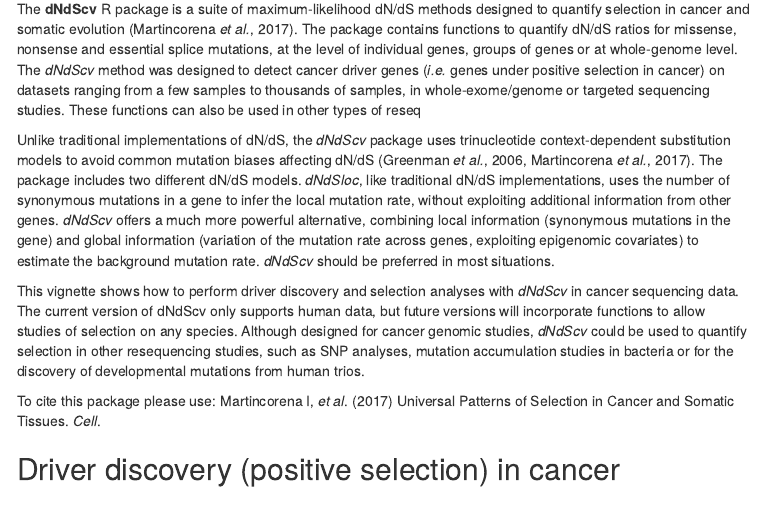
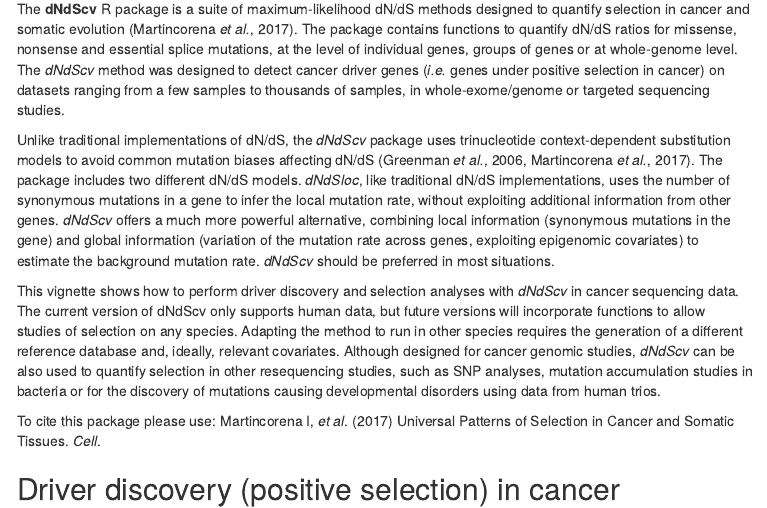
Before and after one commit to im3sanger/dndscv, an R Markdown document (vignettes/dNdScv.Rmd): the page in a window 1100 px wide, from 140 px down. The pictures show the output file vignettes/dNdScv.html that the author committed with the source, opened offline; menus at the side of the page are left out.

Commit message:
Fix typo

```diff
--- a/vignettes/dNdScv.Rmd
+++ b/vignettes/dNdScv.Rmd
@@ -7,11 +7,11 @@
     toc_float: true
 ---
 
-The **dNdScv** R package is a suite of maximum-likelihood dN/dS methods designed to quantify selection in cancer and somatic evolution (Martincorena *et al.*, 2017). The package contains functions to quantify dN/dS ratios for missense, nonsense and essential splice mutations, at the level of individual genes, groups of genes or at whole-genome level. The *dNdScv* method was designed to detect cancer driver genes (*i.e.* genes under positive selection in cancer) on datasets ranging from a few samples to thousands of samples, in whole-exome/genome or targeted sequencing studies. These functions can also be used in other types of reseq
+The **dNdScv** R package is a suite of maximum-likelihood dN/dS methods designed to quantify selection in cancer and somatic evolution (Martincorena *et al.*, 2017). The package contains functions to quantify dN/dS ratios for missense, nonsense and essential splice mutations, at the level of individual genes, groups of genes or at whole-genome level. The *dNdScv* method was designed to detect cancer driver genes (*i.e.* genes under positive selection in cancer) on datasets ranging from a few samples to thousands of samples, in whole-exome/genome or targeted sequencing studies.
 
 Unlike traditional implementations of dN/dS, the *dNdScv* package uses trinucleotide context-dependent substitution models to avoid common mutation biases affecting dN/dS (Greenman *et al.*, 2006, Martincorena *et al.*, 2017). The package includes two different dN/dS models. *dNdSloc*, like traditional dN/dS implementations, uses the number of synonymous mutations in a gene to infer the local mutation rate, without exploiting additional information from other genes. *dNdScv* offers a much more powerful alternative, combining local information (synonymous mutations in the gene) and global information (variation of the mutation rate across genes, exploiting epigenomic covariates) to estimate the background mutation rate. *dNdScv* should be preferred in most situations.
 
-This vignette shows how to perform driver discovery and selection analyses with *dNdScv* in cancer sequencing data. The current version of dNdScv only supports human data, but future versions will incorporate functions to allow studies of selection on any species. Although designed for cancer genomic studies, *dNdScv* could be used to quantify selection in other resequencing studies, such as SNP analyses, mutation accumulation studies in bacteria or for the discovery of developmental mutations from human trios.
+This vignette shows how to perform driver discovery and selection analyses with *dNdScv* in cancer sequencing data. The current version of dNdScv only supports human data, but future versions will incorporate functions to allow studies of selection on any species. Adapting the method to run in other species requires the generation of a different reference database and, ideally, relevant covariates. Although designed for cancer genomic studies, *dNdScv* can be also used to quantify selection in other resequencing studies, such as SNP analyses, mutation accumulation studies in bacteria or for the discovery of mutations causing developmental disorders using data from human trios.
 
 To cite this package please use:
 Martincorena I, *et al*. (2017) Universal Patterns of Selection in Cancer and Somatic Tissues. *Cell*.
```
Also changed, not shown: vignettes/dNdScv.html.
